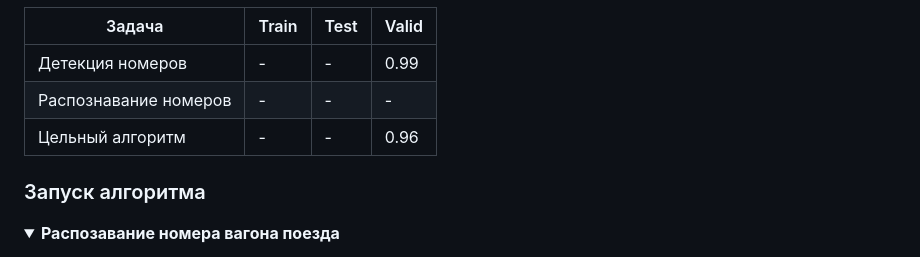
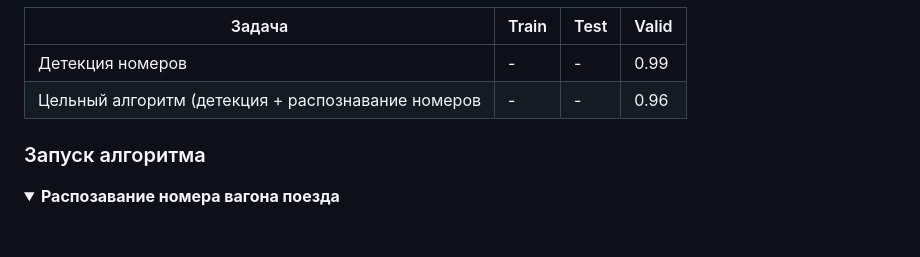
Before and after one commit to MLFreelib/cvflow, a Markdown page: README.md, the part around the change. GitHub-like rendering; blank space fills up the shorter version.

```diff
--- a/README.md
+++ b/README.md
@@ -133,8 +133,7 @@ CVFlow - набор алгоритмов на основе компьютерн
 | Задача                | Train | Test | Valid |
 |-----------------------|-------|------|-------|
 | Детекция номеров      | -     | -    | 0.99  |
-| Распознавание номеров | -     | -    | -     |
-| Цельный алгоритм      | -     | -    | 0.96  |
+| Цельный алгоритм  (детекция + распознавание номеров    | -     | -    | 0.96  |
 
 ### Запуск алгоритма
 
```
